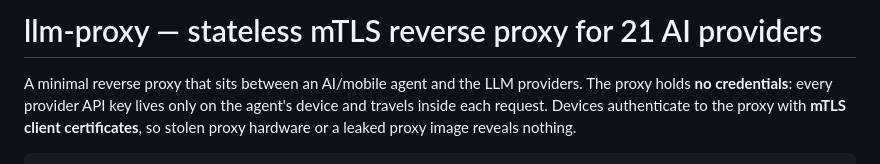
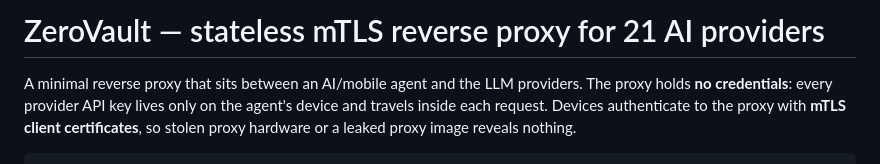
Before and after one commit to ruslanshkolnykh/ZeroVault, a Markdown page: README.md, the part around the change. GitHub-like rendering.

Commit message:
Update README.md
Updated name in ReadMe

```diff
--- a/README.md
+++ b/README.md
@@ -1,4 +1,4 @@
-# llm-proxy — stateless mTLS reverse proxy for 21 AI providers
+# ZeroVault — stateless mTLS reverse proxy for 21 AI providers
 
 A minimal reverse proxy that sits between an AI/mobile agent and the LLM
 providers. The proxy holds **no credentials**: every provider API key lives
```
